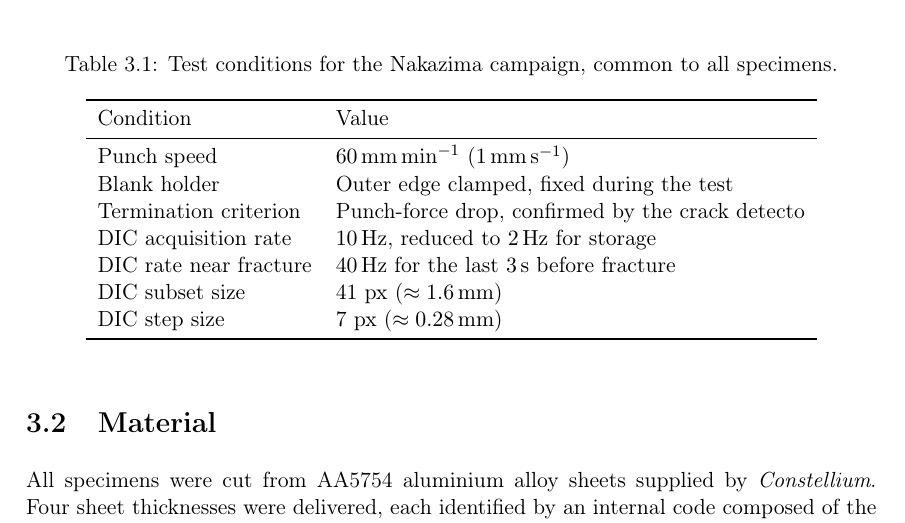
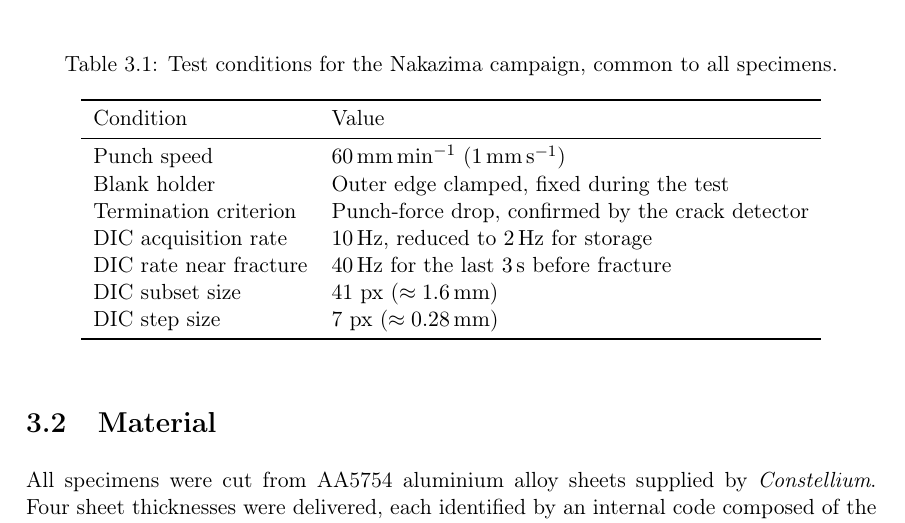
Before and after one commit to andrecruzf/AbaqusProject, a LaTeX thesis (report/Report.tex, which reads report/chapters/experimental_campaign.tex): part of page 26 of 77, cut so that both start at the same text. Compiled offline with pdfLaTeX.

Commit message:
Fix typo: crack detector

```diff
--- a/report/chapters/experimental_campaign.tex
+++ b/report/chapters/experimental_campaign.tex
@@ -61,7 +61,7 @@ Condition & Value \\
 \midrule
 Punch speed & \SI{60}{\milli\meter\per\minute} (\SI{1}{\milli\meter\per\second}) \\
 Blank holder & Outer edge clamped, fixed during the test \\
-Termination criterion & Punch-force drop, confirmed by the crack detecto \\
+Termination criterion & Punch-force drop, confirmed by the crack detector \\
 DIC acquisition rate & \SI{10}{\hertz}, reduced to \SI{2}{\hertz} for storage \\
 DIC rate near fracture & \SI{40}{\hertz} for the last \SI{3}{\second} before fracture \\
 DIC subset size & 41~px ($\approx\SI{1.6}{\milli\meter}$) \\
```
